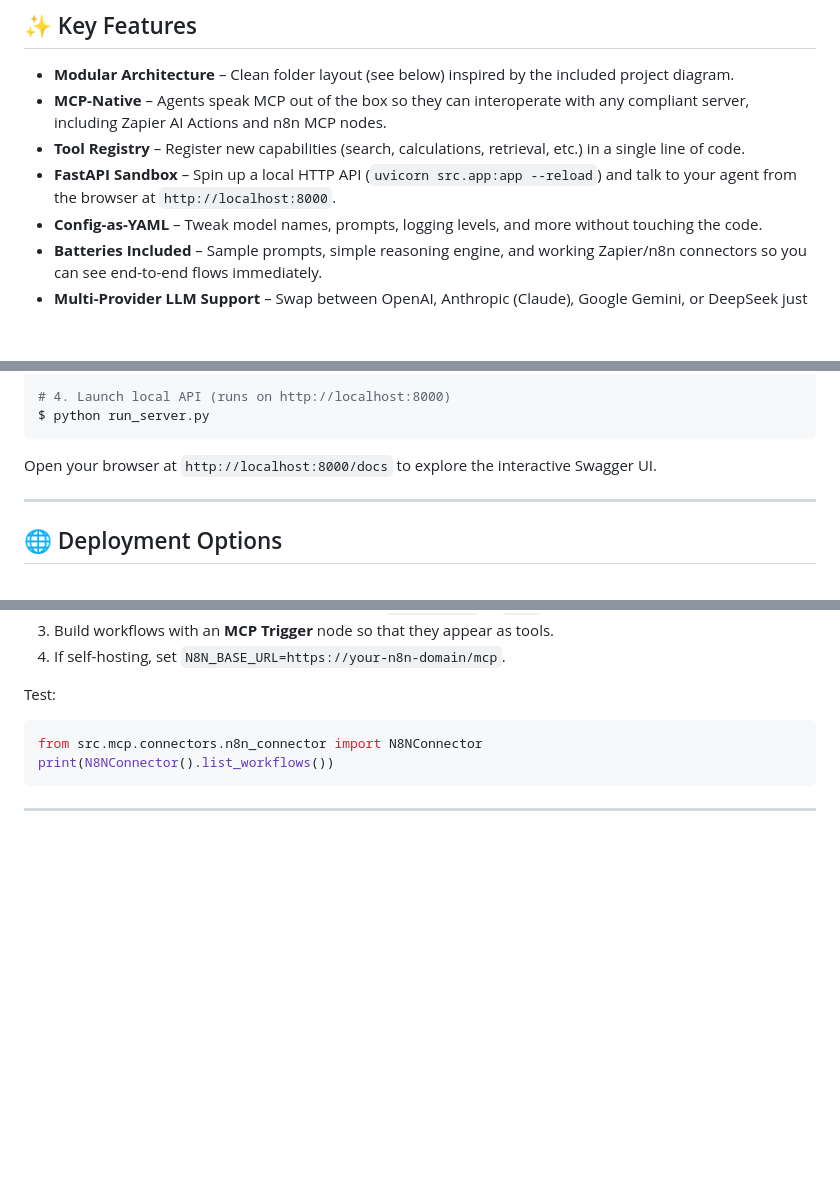
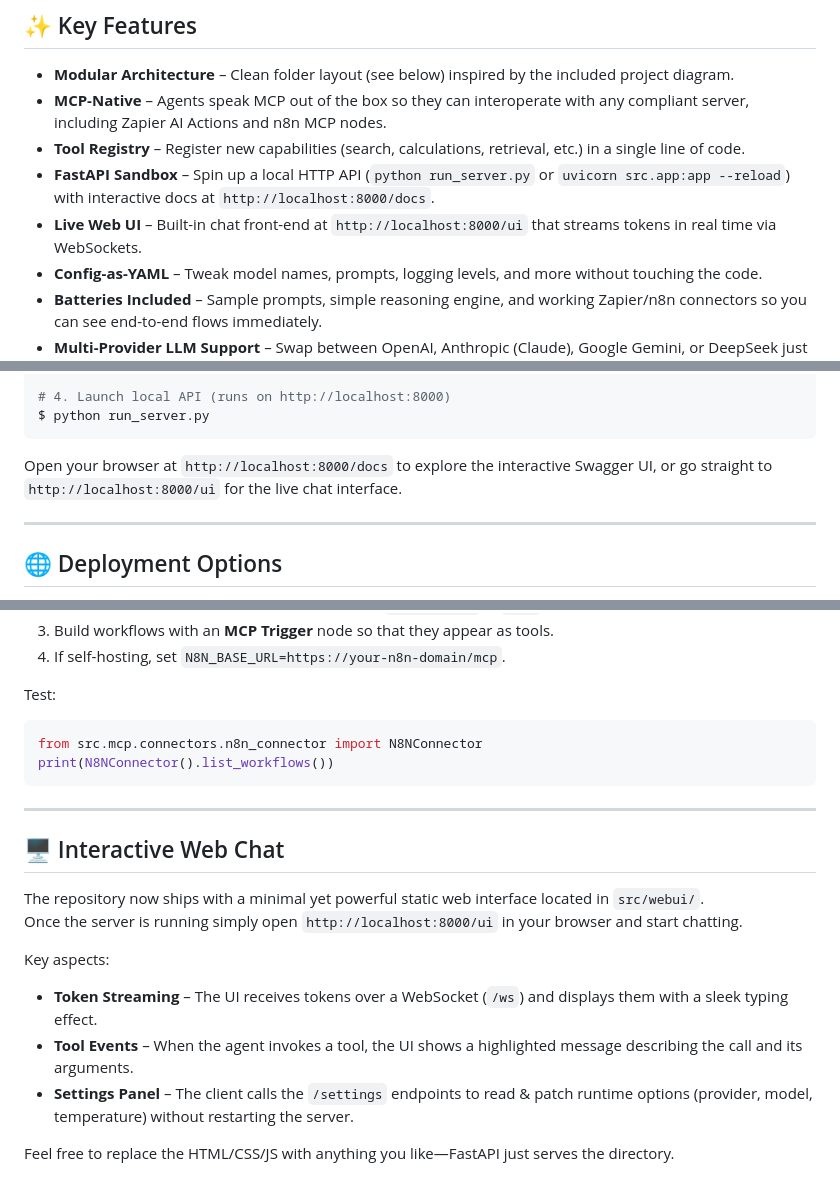
Before and after one commit to ZouhairMudakka/open-aiagent-mcp, a Markdown page: README.md, 3 parts joined by grey strips. GitHub-like rendering; blank space fills up the shorter version.

Commit message:
Update README.md to enhance FastAPI Sandbox instructions, introduce a new live web UI for real-time chat, and provide details on token streaming and settings management. Added a section for the interactive web chat interface located in `src/webui/`.

````diff
--- a/README.md
+++ b/README.md
@@ -12,7 +12,8 @@ The project is intentionally lightweight, transparent, and extensible so that re
 * **Modular Architecture** – Clean folder layout (see below) inspired by the included project diagram.
 * **MCP-Native** – Agents speak MCP out of the box so they can interoperate with any compliant server, including Zapier AI Actions and n8n MCP nodes.
 * **Tool Registry** – Register new capabilities (search, calculations, retrieval, etc.) in a single line of code.
-* **FastAPI Sandbox** – Spin up a local HTTP API (`uvicorn src.app:app --reload`) and talk to your agent from the browser at `http://localhost:8000`.
+* **FastAPI Sandbox** – Spin up a local HTTP API (`python run_server.py` or `uvicorn src.app:app --reload`) with interactive docs at `http://localhost:8000/docs`.
+* **Live Web UI** – Built-in chat front-end at `http://localhost:8000/ui` that streams tokens in real time via WebSockets.
 * **Config-as-YAML** – Tweak model names, prompts, logging levels, and more without touching the code.
 * **Batteries Included** – Sample prompts, simple reasoning engine, and working Zapier/n8n connectors so you can see end-to-end flows immediately.
 * **Multi-Provider LLM Support** – Swap between OpenAI, Anthropic (Claude), Google Gemini, or DeepSeek just by changing an env var or YAML config—no code edits required.
@@ -67,7 +69,7 @@ $ echo "DATABASE_URL=postgresql+psycopg2://postgres:password@localhost:5432/post
 $ python run_server.py
 ```
 
-Open your browser at `http://localhost:8000/docs` to explore the interactive Swagger UI.
+Open your browser at `http://localhost:8000/docs` to explore the interactive Swagger UI, or go straight to `http://localhost:8000/ui` for the live chat interface.
 
 ---
 
@@ -340,3 +342,15 @@ print(N8NConnector().list_workflows())
 ```
 
 ---
+
+## 🖥 Interactive Web Chat
+
+The repository now ships with a minimal yet powerful static web interface located in `src/webui/`.
+Once the server is running simply open `http://localhost:8000/ui` in your browser and start chatting.
+
+Key aspects:
+* **Token Streaming** – The UI receives tokens over a WebSocket (`/ws`) and displays them with a sleek typing effect.
+* **Tool Events** – When the agent invokes a tool, the UI shows a highlighted message describing the call and its arguments.
+* **Settings Panel** – The client calls the `/settings` endpoints to read & patch runtime options (provider, model, temperature) without restarting the server.
+
+Feel free to replace the HTML/CSS/JS with anything you like—FastAPI just serves the directory.
````
Also changed, not shown: other parts of README.md (+1 -0 lines).
